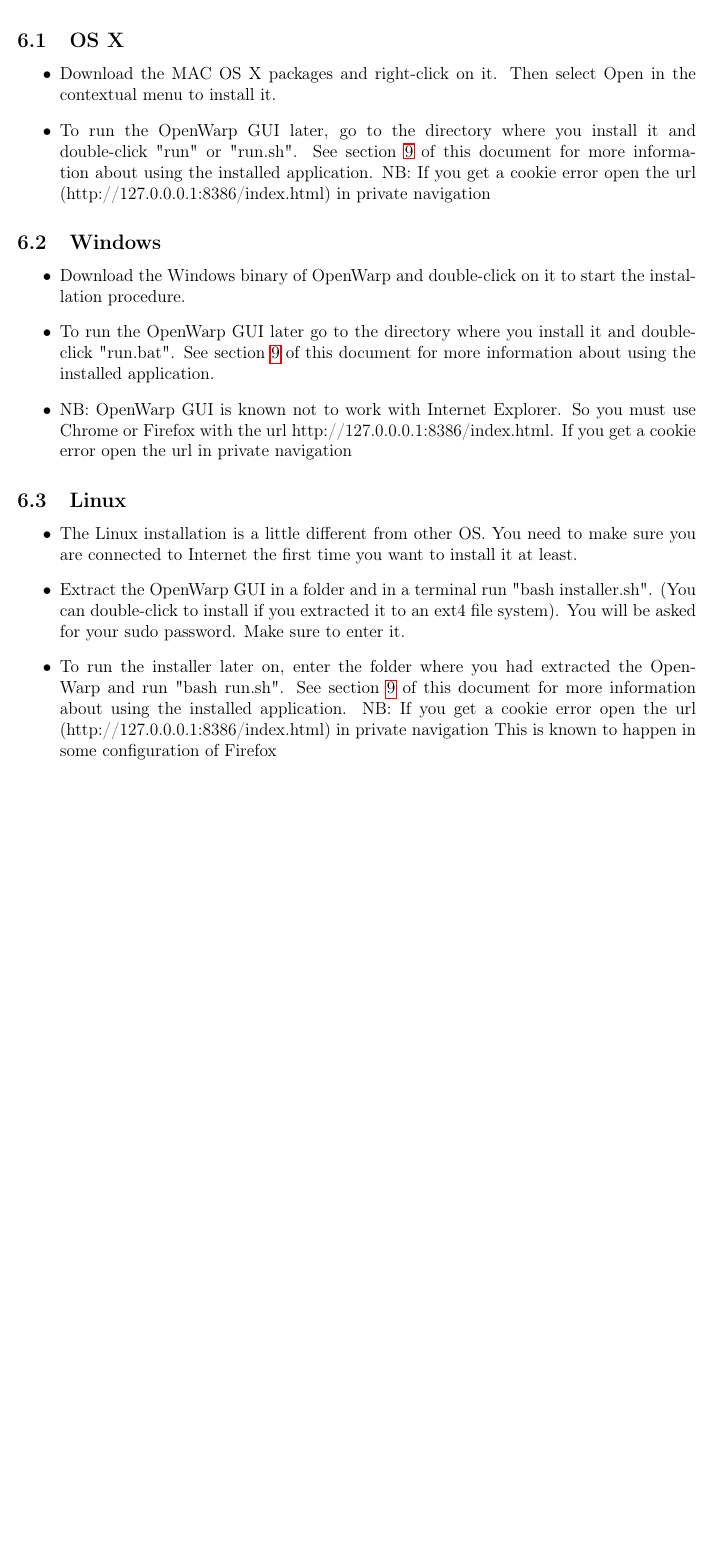
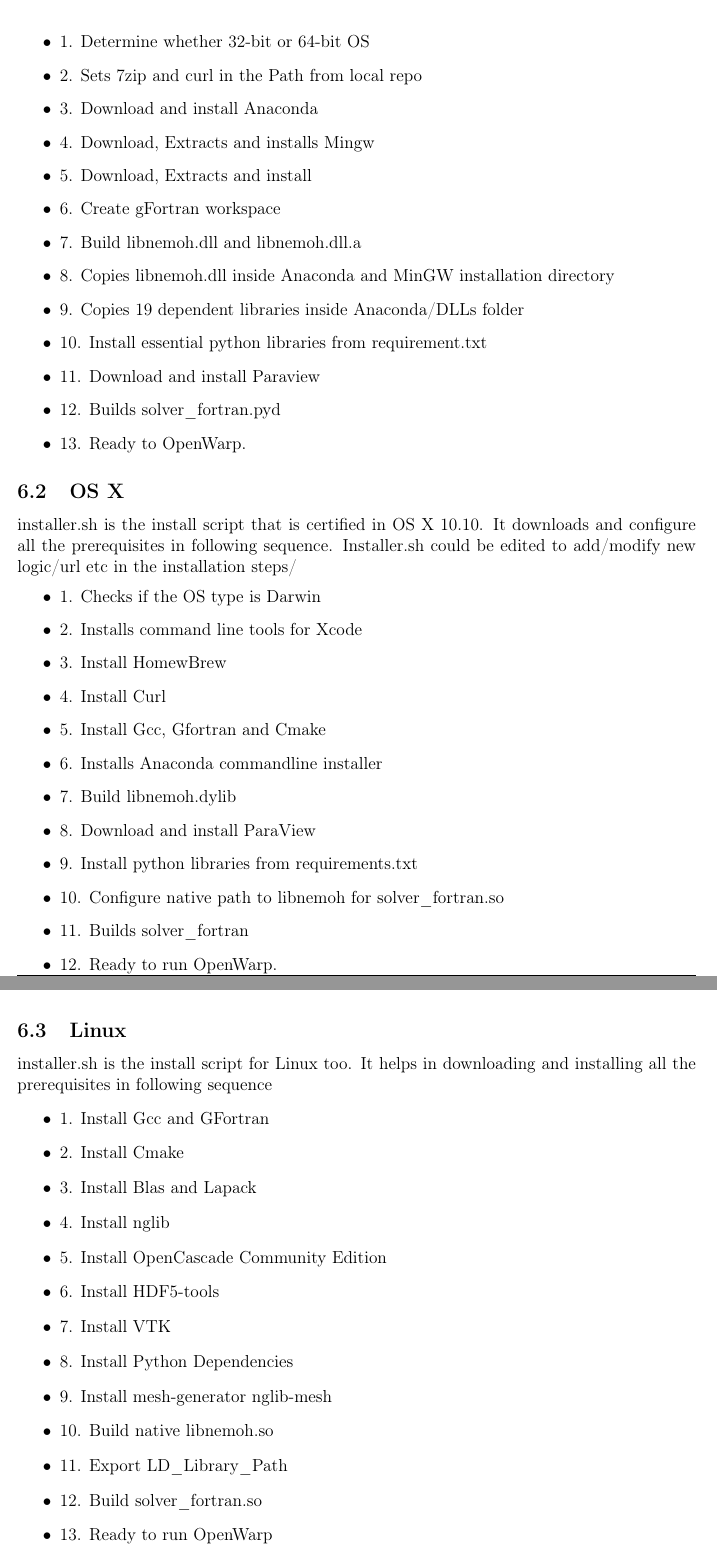
Before and after one commit to NREL/OpenWARP, a LaTeX document (doc/deployment_documentation/latex_src/OPENWARP_DEPLOYMENT_GUIDE.tex): part of page 17 of 43 before the commit and two parts of pages 17 and 18 of 44 after it, the two joined at a grey line, cut at the place of the change, the shorter picture padded with empty space. Compiled offline with pdfLaTeX.

Commit message:
Adding Documentation for install_Script change

```diff
--- a/doc/deployment_documentation/latex_src/OPENWARP_DEPLOYMENT_GUIDE.tex
+++ b/doc/deployment_documentation/latex_src/OPENWARP_DEPLOYMENT_GUIDE.tex
@@ -456,31 +446,3 @@
-\subsection{OS X}
-
-\begin{itemize}
-	\item Download the MAC OS X packages and right-click on it. Then select Open in the contextual menu to install it.
-\item To run the OpenWarp GUI later, go to the directory where you install it and double-click "run" or "run.sh". See section \ref{usage} of this document for more information about using the installed application.
-NB:
-If you get a cookie error open the url (http://127.0.0.0.1:8386/index.html) in private navigation
-\end{itemize}
-
-\subsection{Windows}
-
-\begin{itemize}
-	\item Download the Windows binary of OpenWarp and double-click on it to start the installation procedure.
- \item To run the OpenWarp GUI later go to the directory where you install it and double-click "run.bat". See section \ref{usage} of this document for more information about using the installed application.
-\item NB: OpenWarp GUI is known not to work with Internet Explorer. So you must use Chrome or Firefox with the url http://127.0.0.0.1:8386/index.html.
-If you get a cookie error open the url in private navigation
-\end{itemize}
-
-
-\subsection{Linux}
- \label{prebuilt-linux}
-\begin{itemize}
-	\item The Linux installation is a little different from other OS. You need to make sure you are connected to Internet the first time you want to install it at least.
-\item Extract the OpenWarp GUI in a folder and in a terminal run "bash installer.sh". (You can double-click to install if you extracted it to an ext4 file system). You will be asked for your sudo password. Make sure to enter it.
-\item To run the installer later on, enter the folder where you had extracted the OpenWarp and run "bash run.sh". See section \ref{usage} of this document for more information about using the installed application.
-NB:
-If you get a cookie error open the url (http://127.0.0.0.1:8386/index.html) in private navigation This is known to happen in some configuration of Firefox
-\end{itemize}
 
 
 
@@ -487,3 +457,52 @@
+ \item 1. Determine whether 32-bit or 64-bit OS
+ \item 2. Sets 7zip and curl in the Path from local repo
+ \item 3. Download and install Anaconda
+ \item 4. Download, Extracts and installs Mingw
+ \item 5. Download, Extracts and install
+ \item 6. Create gFortran workspace
+ \item 7. Build libnemoh.dll and libnemoh.dll.a
+ \item 8. Copies libnemoh.dll inside Anaconda and MinGW installation directory
+ \item 9. Copies 19 dependent libraries inside Anaconda/DLLs folder
+ \item 10. Install essential python libraries from requirement.txt
+ \item 11. Download and install Paraview
+ \item 12. Builds solver_fortran.pyd
+ \item 13. Ready to OpenWarp.
+ \end{itemize}
+
+\subsection{OS X}
+installer.sh is the install script that is certified in OS X 10.10. It downloads and configure all the prerequisites in following sequence. Installer.sh could be edited to add/modify new logic/url etc in the installation steps/
+\begin{itemize}
+\item 1. Checks if the OS type is Darwin
+\item 2. Installs command line tools for Xcode
+\item 3. Install HomewBrew
+\item 4. Install Curl
+\item 5. Install Gcc, Gfortran and Cmake
+\item 6. Installs Anaconda commandline installer
+\item 7. Build libnemoh.dylib
+\item 8. Download and install ParaView
+\item 9. Install python libraries from requirements.txt
+\item 10. Configure native path to libnemoh for solver_fortran.so
+\item 11. Builds solver_fortran
+\item 12. Ready to run OpenWarp.
+\end{itemize}
+
+\subsection{Linux}
+installer.sh is the install script for Linux too. It helps in downloading and installing all the prerequisites in following sequence
+\begin{itemize}
+\item 1. Install Gcc and GFortran
+\item 2. Install Cmake
+\item 3. Install Blas and Lapack
+\item 4. Install nglib
+\item 5. Install OpenCascade Community Edition
+\item 6. Install HDF5-tools
+\item 7. Install VTK
+\item 8. Install Python Dependencies
+\item 9. Install mesh-generator nglib-mesh
+\item 10. Build native libnemoh.so
+\item 11. Export LD_Library_Path
+\item 12. Build solver_fortran.so
+\item 13. Ready to run OpenWarp
+\end{itemize}
 
 \section{Deployment from existing package }
 \sectionmark{from existing installer}
```
Also changed, not shown: doc/deployment_documentation/latex_src/OPENWARP_DEPLOYMENT_GUIDE.tex (18 more changed lines), 4 other files.
